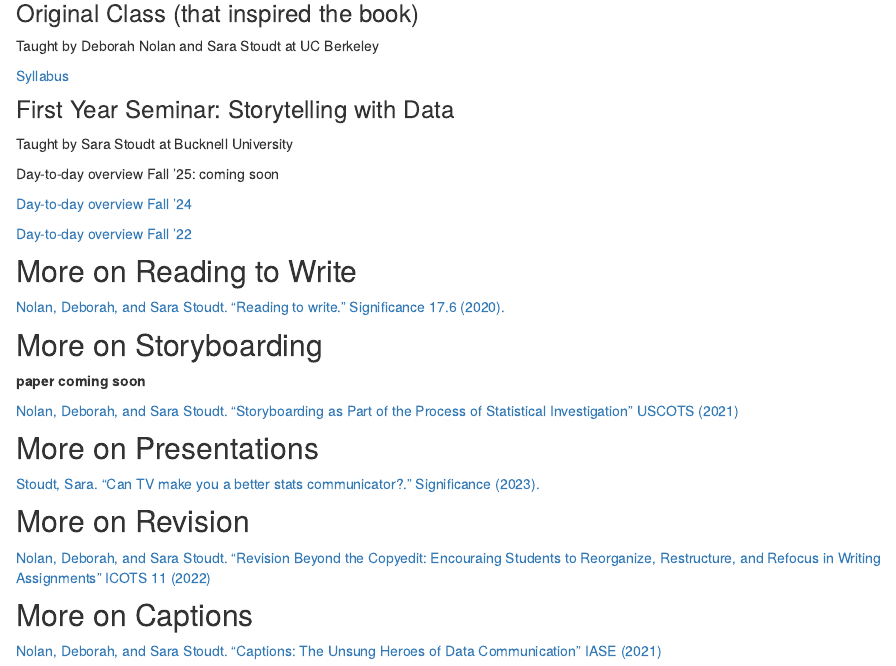
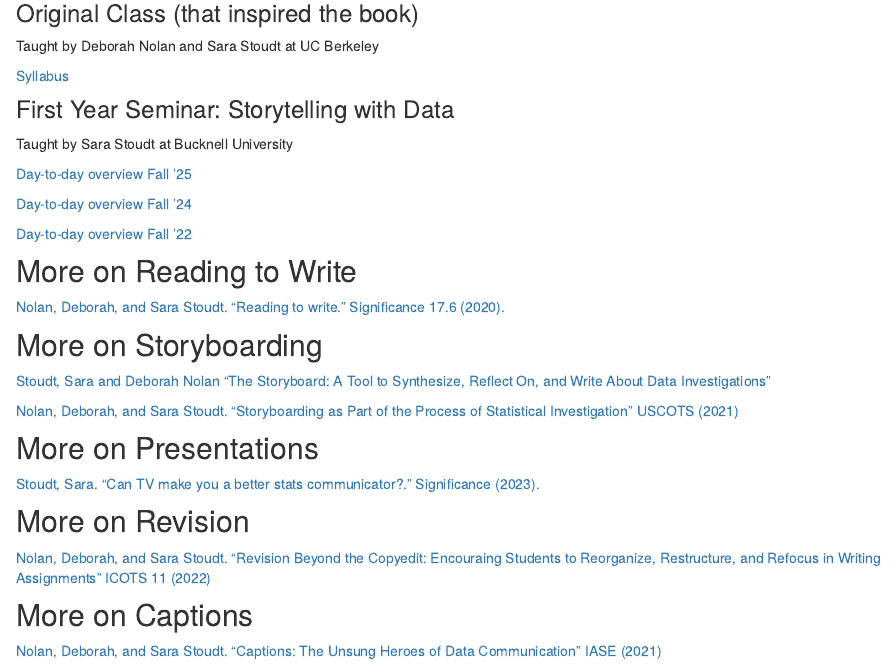
Before and after one commit to communicating-with-data/communicating-with-data.github.io, an R Markdown document (materials.Rmd): the page in a window 1100 px wide, from 250 px down. Rendered offline with R 4.5, knitr and Pandoc, with nearby package versions; drawn as R Markdown's standard HTML page in place of the format the file asks for.

Commit message:
update fall 25

```diff
--- a/materials.Rmd
+++ b/materials.Rmd
@@ -20,7 +20,7 @@ Taught by Deborah Nolan and Sara Stoudt at UC Berkeley
 ### First Year Seminar: Storytelling with Data
 Taught by Sara Stoudt at Bucknell University
 
-Day-to-day overview Fall '25: coming soon
+[Day-to-day overview Fall '25](https://docs.google.com/document/d/1ZzZw4lJ-c5RvcOClZYSiXV6xcA9fD4ecGF5xZf-mGwk/edit?usp=sharing)
 
 [Day-to-day overview Fall '24](https://docs.google.com/document/d/1s5fMx7xj-GriTfHx2aZYVkkY-m99iS6-FEsTx8joExE/edit?usp=sharing)
 
@@ -34,7 +34,7 @@ Day-to-day overview Fall '25: coming soon
 
 ## More on Storyboarding
 
-**paper coming soon**
+[Stoudt, Sara and Deborah Nolan "The Storyboard: A Tool to Synthesize, Reflect On, and Write About Data Investigations"](https://doi.org/10.1080/00031305.2025.2539997)
 
 [Nolan, Deborah, and Sara Stoudt. "Storyboarding as Part of the Process of Statistical Investigation" USCOTS (2021)](https://www.causeweb.org/cause/uscots/uscots21/th-21-storyboarding-part-process-statistical-investigation)
 
```
Also changed, not shown: docs/search.json, materials.Rmd (2 more changed lines), 11 other files.
